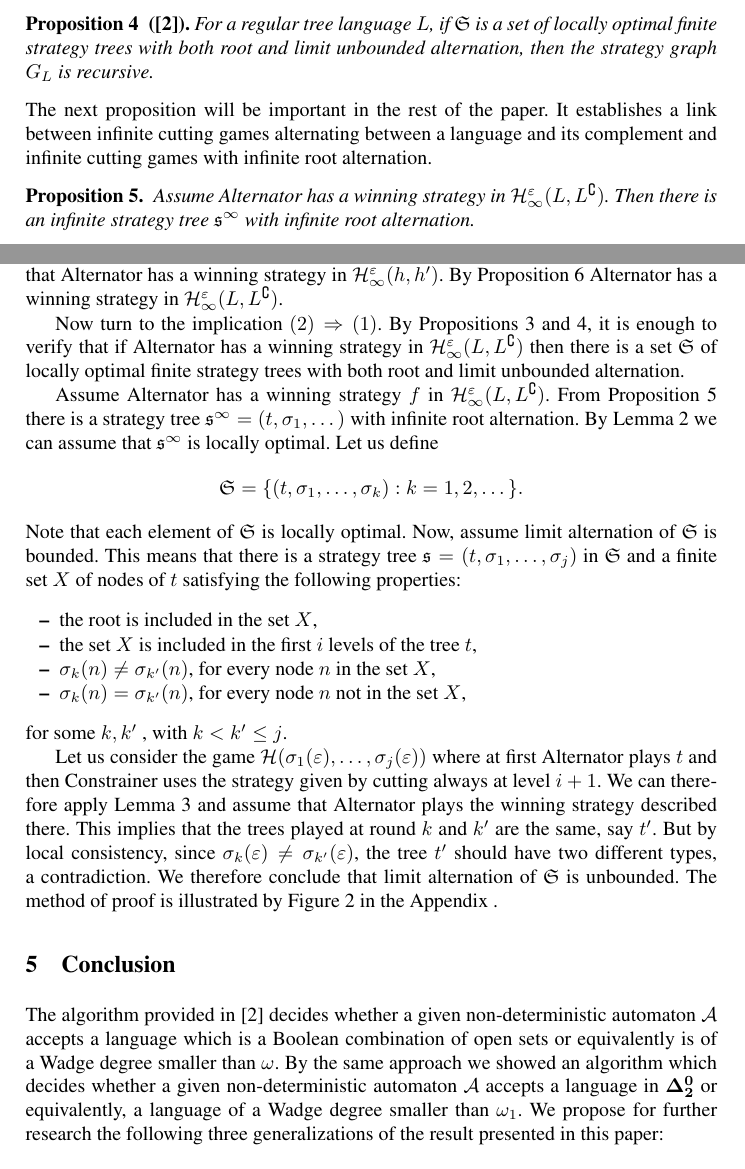
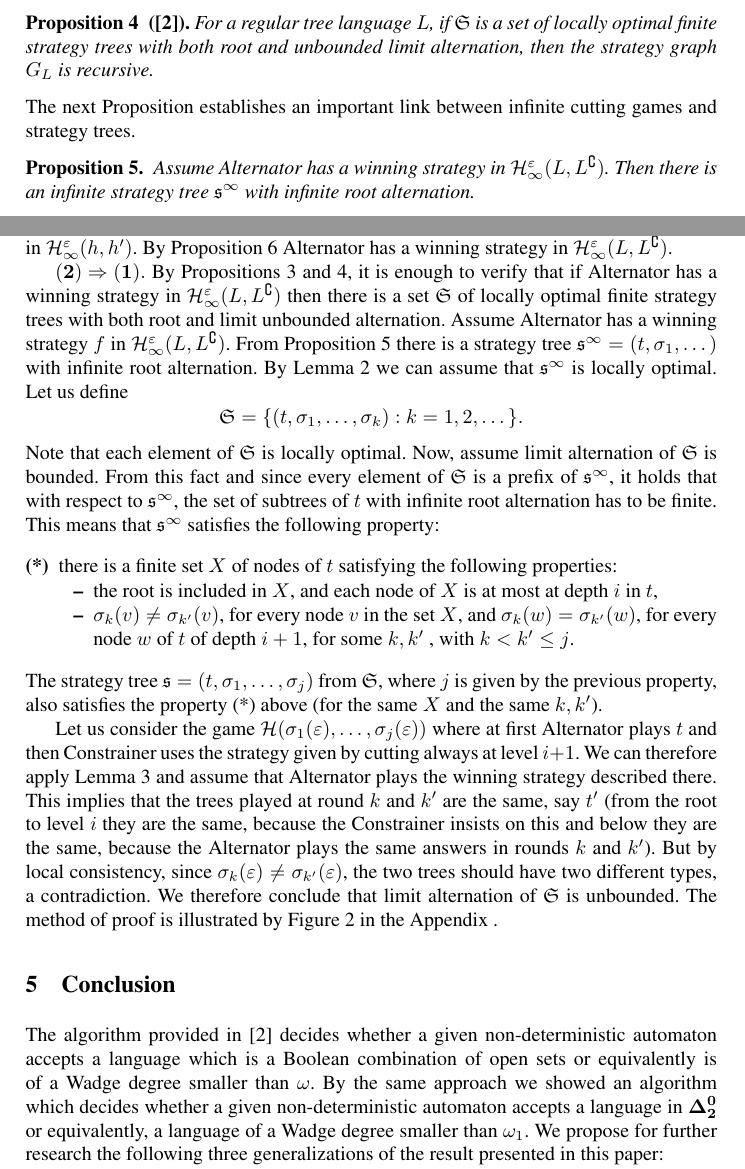
Before and after one commit to henrykmichalewski/CIE14, a LaTeX thesis (FacMik.tex, which reads FacMikCharacterization.tex): two parts of pages 6 and 9 of 15, joined at a grey line, cut so that both start at the same text. Compiled offline with pdfLaTeX.

Commit message:
The Friday changes - 15 pages again

```diff
--- a/FacMikCharacterization.tex
+++ b/FacMikCharacterization.tex
@@ -29,9 +28,9 @@ The root sequence of a strategy tree $\mathfrak{s}=(t, \sigma_1, \sigma_2, \dots
 A finite or infinite strategy tree $\mathfrak{s}=(t, \sigma_1, \dots)$ is \emph{locally optimal} if for every strategy tree $\mathfrak{s}'=(t, \sigma'_1, \dots)$ with same root sequence, and every $i>1$, the depth at which $\sigma_i$ and $\sigma_{i+1}$ first differ is greater or equal than the depth at which $\sigma'_i$ and $\sigma'_{i+1}$ first differ.
 The next Proposition is very important technical point of \cite{bp}.
 \begin{proposition}[\cite{bp}]\label{prop:locality}
- For a regular tree language $L$, if $\mathfrak{S}$ is a set of locally optimal finite strategy trees with both root and limit unbounded alternation, then the strategy graph $G_L$ is recursive.
+ For a regular tree language $L$, if $\mathfrak{S}$ is a set of locally optimal finite strategy trees with both root and unbounded limit alternation, then the strategy graph $G_L$ is recursive.
  \end{proposition}
-The next proposition will be important in the rest of the paper. It establishes a link between infinite cutting games alternating between a language and its complement and infinite cutting games with infinite root alternation.
+The next Proposition establishes an important link between infinite cutting games and strategy trees. % alternating between a language and its complement and infinite cutting games with infinite root alternation.
 \begin{proposition}\label{prop:types}
  Assume Alternator has a winning strategy in  $\mathcal{H}^\varepsilon_\infty(L, L^\complement)$. Then there is an infinite strategy tree $\mathfrak{s}^\infty$ with infinite root alternation.
 \end{proposition}
@@ -126,24 +125,33 @@ Moreover, for vertices $(v_1,h_1),(v_2,h_2),\dots$, if for every $i=1,2,\dots$ t
 Alternator has a winning strategy in  $\mathcal{H}^\varepsilon_\infty(L, L^\complement)$.
 
 
-Now turn to the implication  $(2) \Rightarrow (1)$.
+${\bf (2) \Rightarrow (1).}$
 By Propositions \ref{prop:infinity}  and \ref{prop:locality}, it is enough to verify that
  if Alternator has a winning strategy in $\mathcal{H}^\varepsilon_\infty(L, L^\complement)$ then there is a set $\mathfrak{S}$ of locally optimal finite strategy trees  with both root and limit unbounded alternation.
-
 Assume Alternator has a winning strategy $f$ in  $\mathcal{H}^\varepsilon_\infty(L, L^\complement)$. From Proposition \ref{prop:types} there is a strategy tree $\mathfrak{s}^\infty = (t,\sigma_1,\dots) $ with infinite root alternation.
  By Lemma \ref{lemma:locallyoptimal} we can assume that $\mathfrak{s}^\infty$ is  locally optimal. Let us define
 \[ \mathfrak{S}= \{ (t,\sigma_1,\dots,\sigma_k): k=1,2,\dots\}. \]
 Note that each element of $\mathfrak{S}$ is locally optimal.
 Now, assume limit alternation of $\mathfrak{S}$ is bounded.
-This means that there is a strategy tree $\mathfrak{s}=(t, \sigma_1, \dots, \sigma_j)$ in  $ \mathfrak{S}$ and a finite set $X$ of nodes of $t$ satisfying the following properties:
+From this fact and since every element of $\mathfrak{S}$ is a prefix of $\mathfrak{s}^\infty$, it holds that with respect to $\mathfrak{s}^\infty$, the set of subtrees of $t$ with infinite root alternation has to be finite. This means that $\mathfrak{s}^\infty$ satisfies the following property:
+\begin{description}
+\item[(*)]
+there is a finite set $X$ of nodes of $t$ satisfying the following properties:
 \begin{itemize}
 %\item there is a node $n^* \in \{n_1, \dots, n_\ell\}$ with two children $m_1, m_2 \in \dom(t)|_i \setminus \{n_1, \dots, n_\ell\}$
-\item the root is included in the set $X$,
-\item the set $X$ is included in the first $i$ levels of the tree $t$,
-\item $\sigma_k(n)\neq \sigma_{k'}(n)$, for every node $n$ in the set $X$,
-\item $\sigma_k(n)= \sigma_{k'}(n)$, for every node $n$ not in the set $X$,
+\item the root is included in $X$, and each node of $X$ is at most at depth $i$ in $t$,
+\item $\sigma_k(v)\neq \sigma_{k'}(v)$, for every node $v$ in the set $X$, and $\sigma_k(w)= \sigma_{k'}(w)$, for every node $w$ of $t$ of depth $i+1$, for some $k, k'$ , with $k < k' \leq j$.
 \end{itemize}
-for some $k, k'$ , with $k < k' \leq j$.
+\end{description}
+The strategy tree $\mathfrak{s}=(t, \sigma_1, \dots, \sigma_j)$ from $\mathfrak{S}$, where $j$ is given by the previous property, also satisfies the property (*) above (for the same $X$ and the same $k, k'$).
 
-Let us consider the game $\mathcal{H}( \sigma_1(\varepsilon), \dots, \sigma_j(\varepsilon))$ where at first Alternator plays $t$ and then Constrainer uses the strategy given by cutting always at level $i+1$. We can therefore apply Lemma \ref{lemma:short_strategy} and assume that Alternator plays the winning strategy described there. This implies that the trees played at round $k$ and $k'$ are the same, say $t'$. But by local consistency, since $\sigma_k(\varepsilon)\neq \sigma_{k'}(\varepsilon)$, the tree $t'$ should have two different types, a contradiction. We therefore conclude that limit alternation of $\mathfrak{S}$ is unbounded. The method of proof is illustrated by Figure \ref{figure:consistency} in the Appendix .
+%This means that there is a strategy tree $\mathfrak{s}=(t, \sigma_1, \dots, \sigma_j)$ in  $ \mathfrak{S}$ and a finite set $X$ of nodes of $t$ satisfying the following properties:
+%\begin{itemize}
+%%\item there is a node $n^* \in \{n_1, \dots, n_\ell\}$ with two children $m_1, m_2 \in \dom(t)|_i \setminus \{n_1, \dots, n_\ell\}$
+%\item the root is included in the set $X$,
+%\item the set $X$ is included in the first $i$ levels of the tree $t$,
+%\item $\sigma_k(v)\neq \sigma_{k'}(v)$, for every node $v$ in the set $X$, $\sigma_k(v)= \sigma_{k'}(v)$, for every node $v$ not in the set $X$ for some $k, k'$ , with $k < k' \leq j$.
+%\end{itemize}
+
+Let us consider the game $\mathcal{H}( \sigma_1(\varepsilon), \dots, \sigma_j(\varepsilon))$ where at first Alternator plays $t$ and then Constrainer uses the strategy given by cutting always at level $i+1$. We can therefore apply Lemma \ref{lemma:short_strategy} and assume that Alternator plays the winning strategy described there. This implies that the trees played at round $k$ and $k'$ are the same, say $t'$ (from the root to level $i$ they are the same, because the Constrainer insists on this and below they are the same, because the Alternator plays the same answers in rounds $k$ and $k'$). But by local consistency, since $\sigma_k(\varepsilon)\neq \sigma_{k'}(\varepsilon)$, the two trees should have two different types, a contradiction. We therefore conclude that limit alternation of $\mathfrak{S}$ is unbounded. The method of proof is illustrated by Figure \ref{figure:consistency} in the Appendix .
 \end{proof}
```
Also changed, not shown: FacMikAppendix.tex (+2 -2 lines), FacMikBibliography.tex (+2 -1 lines), FacMikComplexityGames.tex (+3 -3 lines), FacMikConclusion.tex (+3 -3 lines), FacMikCharacterization.tex (11 more changed lines).
